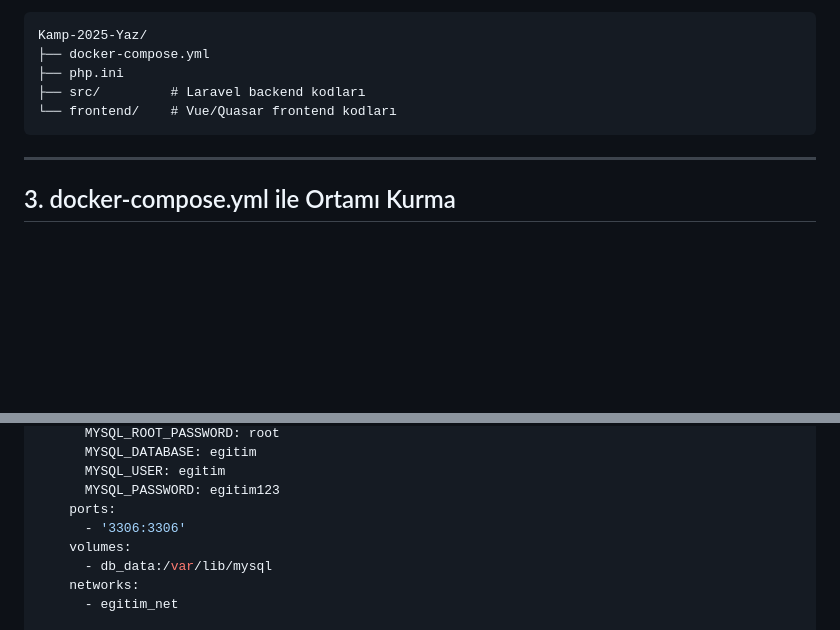
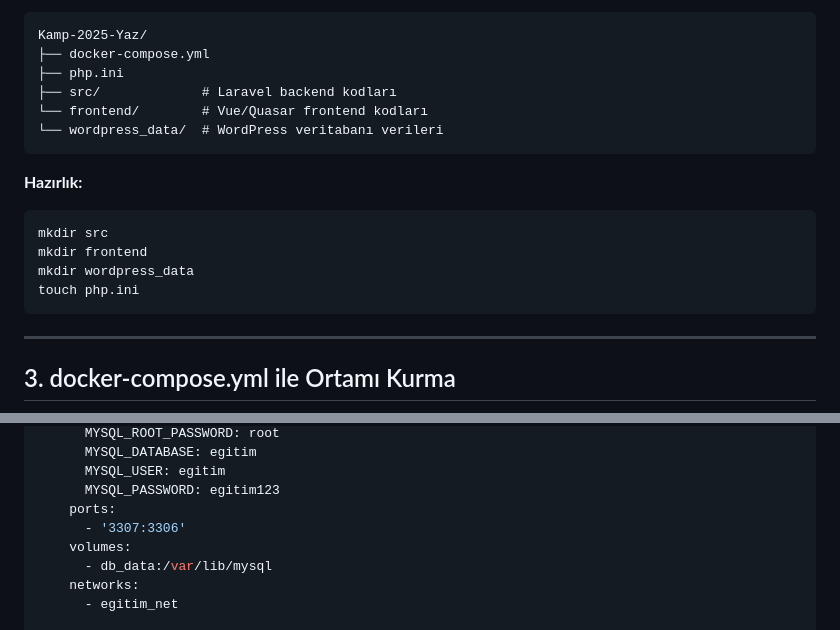
Before and after one commit to nuriakman/kamp-2025-yaz, a Markdown page: docker-kurulum-ve-kullanim.md, 2 parts joined by grey strips. Drawn GitHub-style; blank space fills up the shorter version.

Commit message:
Dizin eklendi

````diff
--- a/docker-kurulum-ve-kullanim.md
+++ b/docker-kurulum-ve-kullanim.md
@@ -32,8 +32,18 @@ Dizin örneği:
 Kamp-2025-Yaz/
 ├── docker-compose.yml
 ├── php.ini
-├── src/         # Laravel backend kodları
-└── frontend/    # Vue/Quasar frontend kodları
+├── src/             # Laravel backend kodları
+└── frontend/        # Vue/Quasar frontend kodları
+└── wordpress_data/  # WordPress veritabanı verileri
+```
+
+**Hazırlık:**
+
+```bash
+mkdir src
+mkdir frontend
+mkdir wordpress_data
+touch php.ini
 ```
 
 ---
@@ -69,7 +79,7 @@ services:
       MYSQL_USER: egitim
       MYSQL_PASSWORD: egitim123
     ports:
-      - '3306:3306'
+      - '3307:3306'
     volumes:
       - db_data:/var/lib/mysql
     networks:
````
